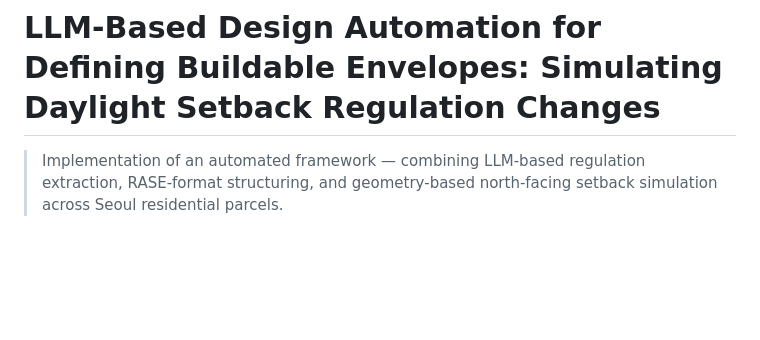
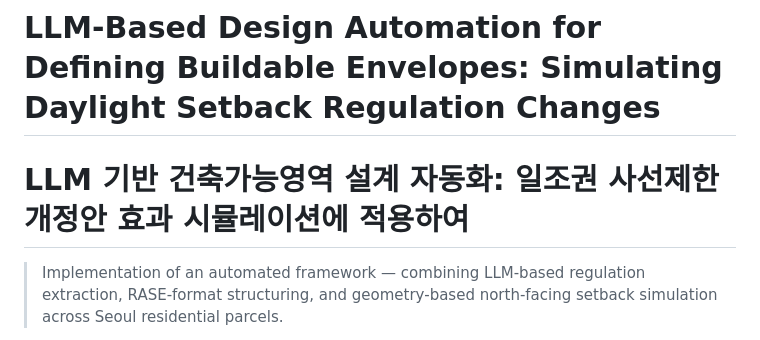
Before and after one commit to snu-laus/TranslateZoning2BuildableVolume, a Markdown page: README.md, the part around the change. Drawn GitHub-style; blank space fills up the shorter version.

```diff
--- a/README.md
+++ b/README.md
@@ -1,4 +1,6 @@
 # LLM-Based Design Automation for Defining Buildable Envelopes: Simulating Daylight Setback Regulation Changes
+
+# LLM 기반 건축가능영역 설계 자동화: 일조권 사선제한 개정안 효과 시뮬레이션에 적용하여
 
 > Implementation of an automated framework — combining LLM-based regulation extraction, RASE-format structuring, and geometry-based north-facing setback simulation across Seoul residential parcels.
 
```
